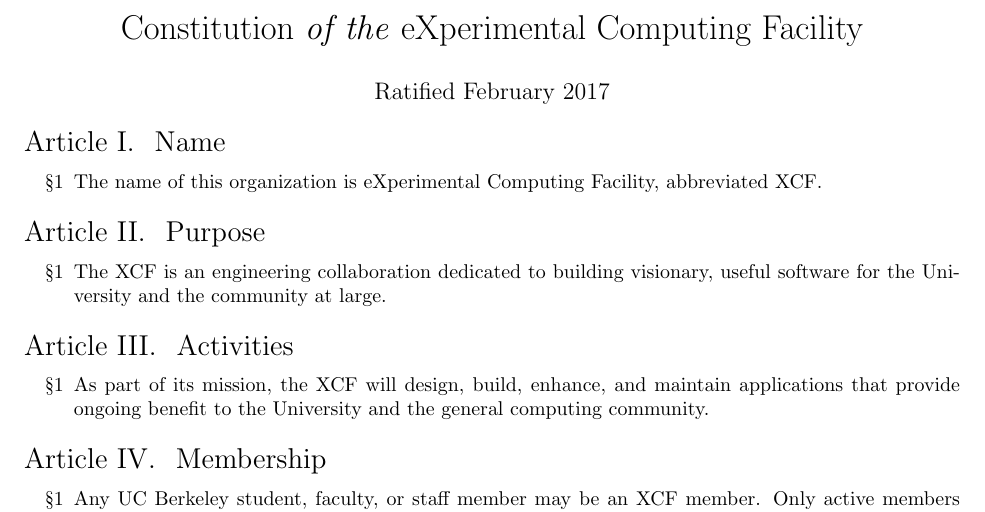
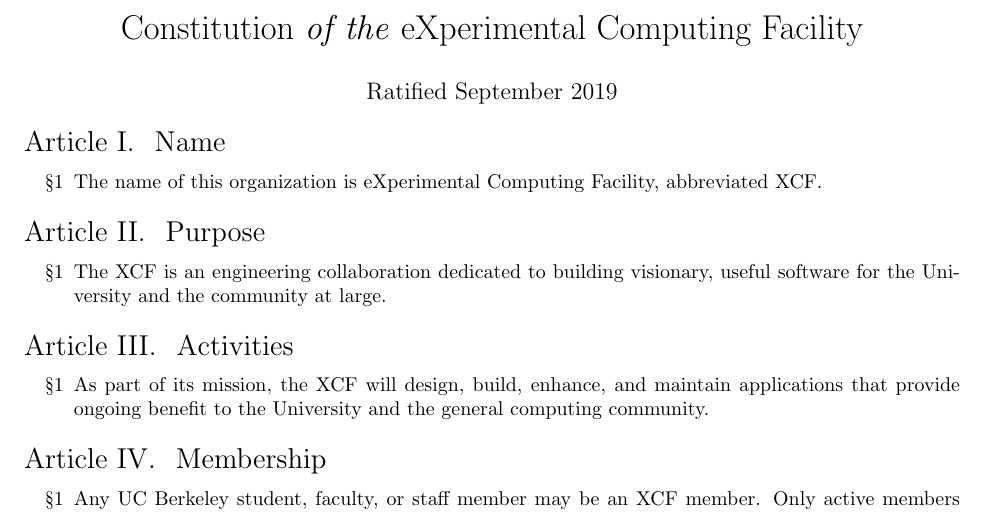
Before and after one commit to 0xcf/constitution, a LaTeX document (constitution.tex): part of the page, cut so that both start at the same text. Compiled offline with pdfLaTeX.

Commit message:
update ratification date for 2019

```diff
--- a/constitution.tex
+++ b/constitution.tex
@@ -14,7 +14,7 @@
 \renewcommand{\labelenumi}{\S\arabic{enumi}}
 
 \title{Constitution \textit{of the} eXperimental Computing Facility\vspace{-3ex}}
-\date{Ratified February 2017\vspace{-3ex}}
+\date{Ratified September 2019\vspace{-3ex}}
 
 \begin{document}
 
```
Also changed, not shown: constitution.pdf.
